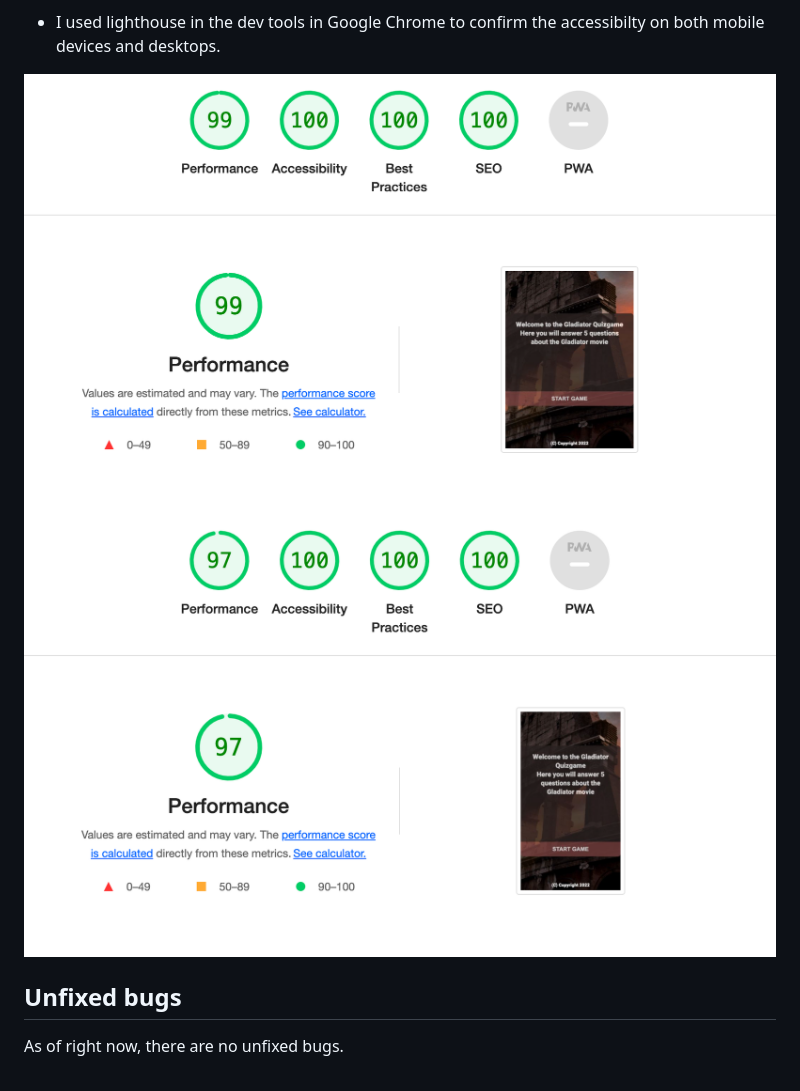
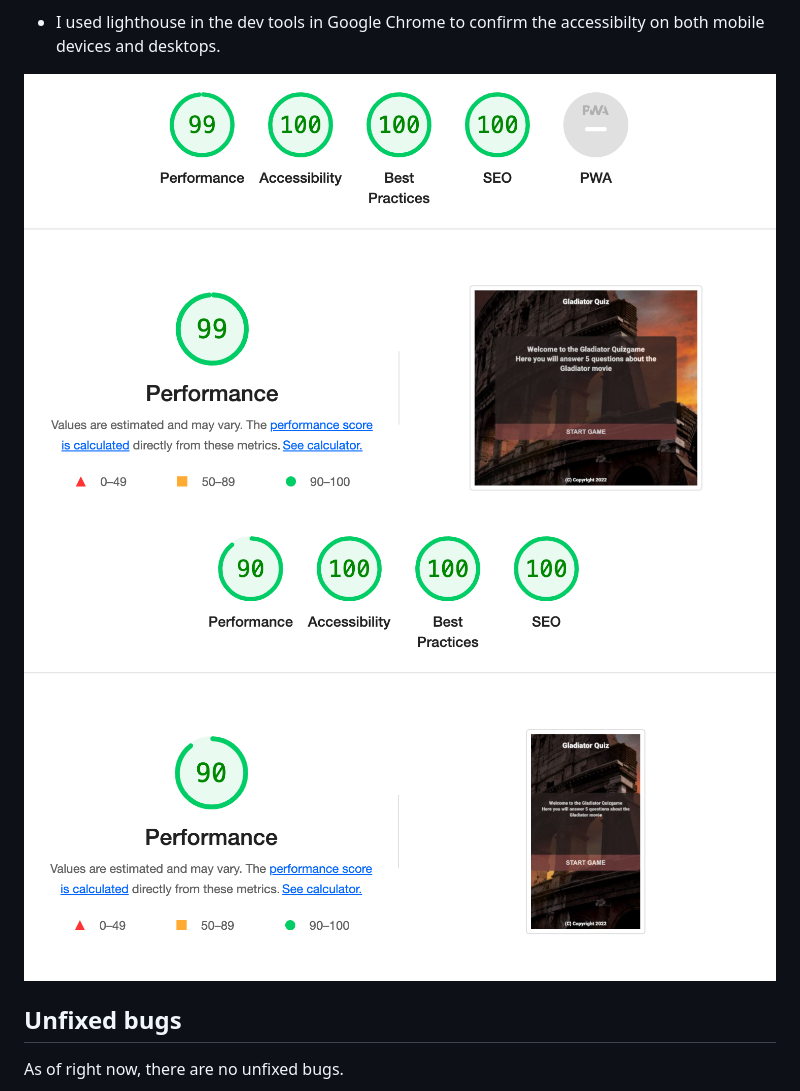
Before and after one commit to Code-Institute-Submissions/wasim-eb-quiz-game_AprResub, a Markdown page: README.md, the part around the change. Rendered like a GitHub page; pictures changed too: assets/images/lighthouse-desktop.png (added), assets/images/lighthouse-mobile.png (added), assets/images/lighthousedesk.png (deleted).

Commit message:
Add lighthouse screenshots to readme file

```diff
--- a/README.md
+++ b/README.md
@@ -103,8 +103,8 @@ I later realised that this issue can also be resolved by adding a single dot to
 * No errors were found neither in the HTML nor the CSS code.
 * I used lighthouse in the dev tools in Google Chrome to confirm the accessibilty on both mobile devices and desktops.
 
-![LIGHTHOUSE-DESKTOP](./assets/images/lighthousedesk.png)
-![LIGHTHOUSE-MOBILE](./assets/images/lighthousemobile.png)
+![LIGHTHOUSE-DESKTOP](./assets/images/lighthouse-desktop.png)
+![LIGHTHOUSE-MOBILE](./assets/images/lighthouse-mobile.png)
 
 ## Unfixed bugs
 As of right now, there are no unfixed bugs.
```
